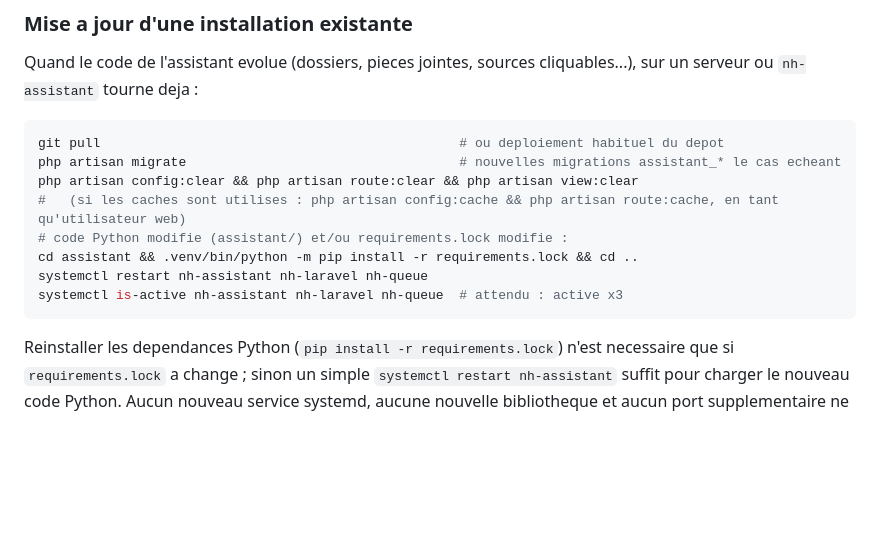
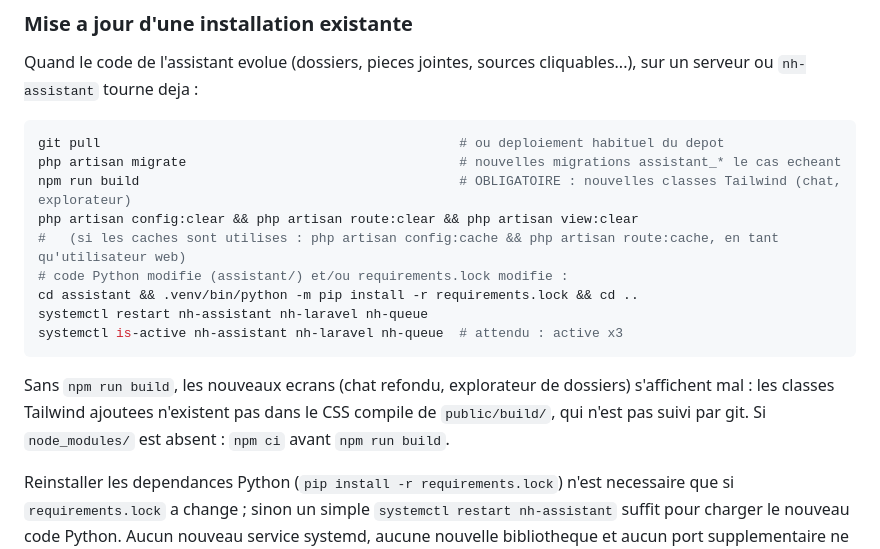
Before and after one commit to Fanoutch/nh-web, a Markdown page: docs/commandes.md, the part around the change. Drawn GitHub-style; blank space fills up the shorter version.

Commit message:
docs(assistant): rappelle npm run build lors d'une mise a jour (nouvelles classes Tailwind)
Co-Authored-By: Claude Opus 5 (1M context) <noreply@anthropic.com>

````diff
--- a/docs/commandes.md
+++ b/docs/commandes.md
@@ -1209,6 +1209,7 @@ ou `nh-assistant` tourne deja :
 ```bash
 git pull                                              # ou deploiement habituel du depot
 php artisan migrate                                   # nouvelles migrations assistant_* le cas echeant
+npm run build                                         # OBLIGATOIRE : nouvelles classes Tailwind (chat, explorateur)
 php artisan config:clear && php artisan route:clear && php artisan view:clear
 #   (si les caches sont utilises : php artisan config:cache && php artisan route:cache, en tant qu'utilisateur web)
 # code Python modifie (assistant/) et/ou requirements.lock modifie :
@@ -1216,6 +1217,10 @@ cd assistant && .venv/bin/python -m pip install -r requirements.lock && cd ..
 systemctl restart nh-assistant nh-laravel nh-queue
 systemctl is-active nh-assistant nh-laravel nh-queue  # attendu : active x3
 ```
+Sans `npm run build`, les nouveaux ecrans (chat refondu, explorateur de dossiers) s'affichent mal :
+les classes Tailwind ajoutees n'existent pas dans le CSS compile de `public/build/`, qui n'est pas
+suivi par git. Si `node_modules/` est absent : `npm ci` avant `npm run build`.
+
 Reinstaller les dependances Python (`pip install -r requirements.lock`) n'est necessaire que si
 `requirements.lock` a change ; sinon un simple `systemctl restart nh-assistant` suffit pour charger
 le nouveau code Python. Aucun nouveau service systemd, aucune nouvelle bibliotheque et aucun port
````
